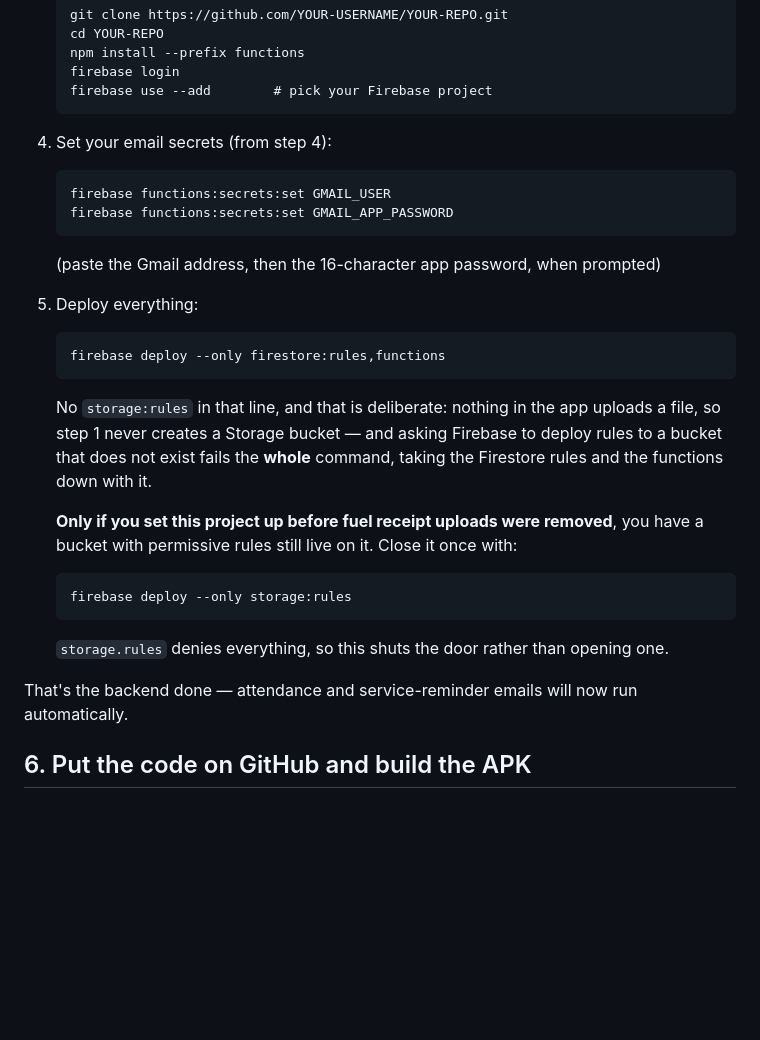
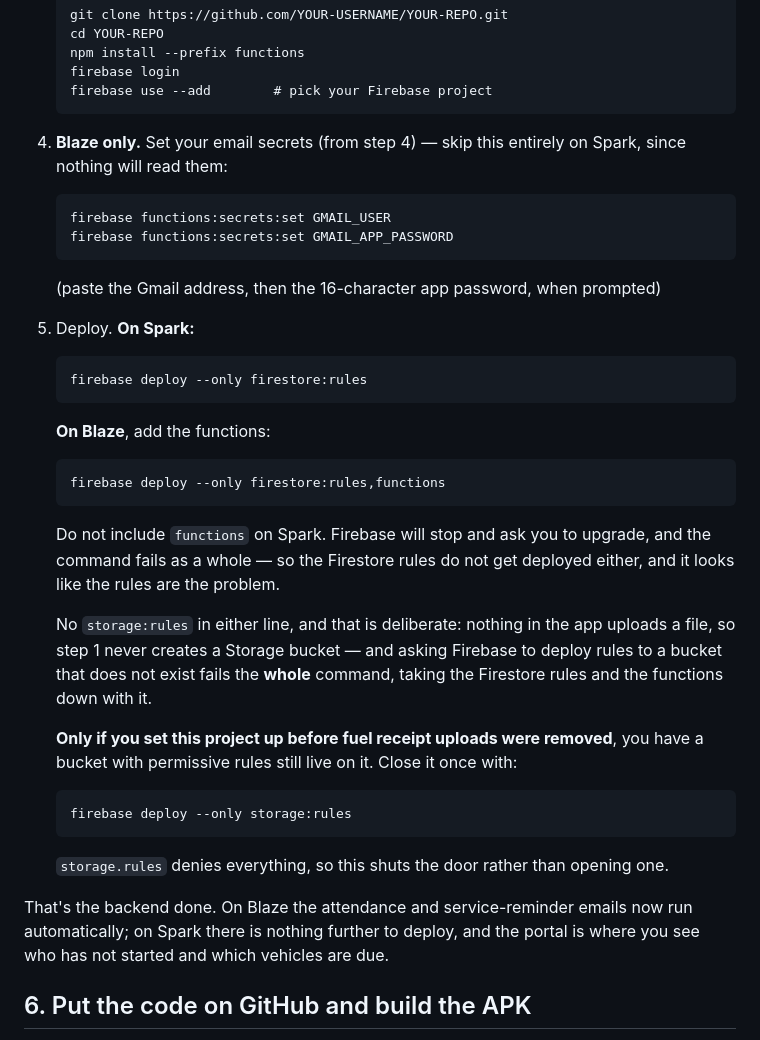
Before and after one commit to Aadil9401/Fleet-tracker-New, a Markdown page: SETUP.md, the part around one of its changes. Drawn GitHub-style; blank space fills up the shorter version.

````diff
--- a/SETUP.md
+++ b/SETUP.md
@@ -92,18 +105,28 @@ Shell**:
    firebase login
    firebase use --add        # pick your Firebase project
    ```
-4. Set your email secrets (from step 4):
+4. **Blaze only.** Set your email secrets (from step 4) — skip this entirely on
+   Spark, since nothing will read them:
    ```
    firebase functions:secrets:set GMAIL_USER
    firebase functions:secrets:set GMAIL_APP_PASSWORD
    ```
    (paste the Gmail address, then the 16-character app password, when prompted)
-5. Deploy everything:
+5. Deploy. **On Spark:**
+   ```
+   firebase deploy --only firestore:rules
+   ```
+
+   **On Blaze**, add the functions:
    ```
    firebase deploy --only firestore:rules,functions
    ```
 
-   No `storage:rules` in that line, and that is deliberate: nothing in the app
+   Do not include `functions` on Spark. Firebase will stop and ask you to upgrade,
+   and the command fails as a whole — so the Firestore rules do not get deployed
+   either, and it looks like the rules are the problem.
+
+   No `storage:rules` in either line, and that is deliberate: nothing in the app
    uploads a file, so step 1 never creates a Storage bucket — and asking Firebase to
    deploy rules to a bucket that does not exist fails the **whole** command, taking
    the Firestore rules and the functions down with it.
@@ -115,8 +138,9 @@ Shell**:
    ```
    `storage.rules` denies everything, so this shuts the door rather than opening one.
 
-That's the backend done — attendance and service-reminder emails will now run
-automatically.
+That's the backend done. On Blaze the attendance and service-reminder emails now run
+automatically; on Spark there is nothing further to deploy, and the portal is where
+you see who has not started and which vehicles are due.
 
 ## 6. Put the code on GitHub and build the APK
 
````
Also changed, not shown: other parts of SETUP.md (+21 -8 lines).
